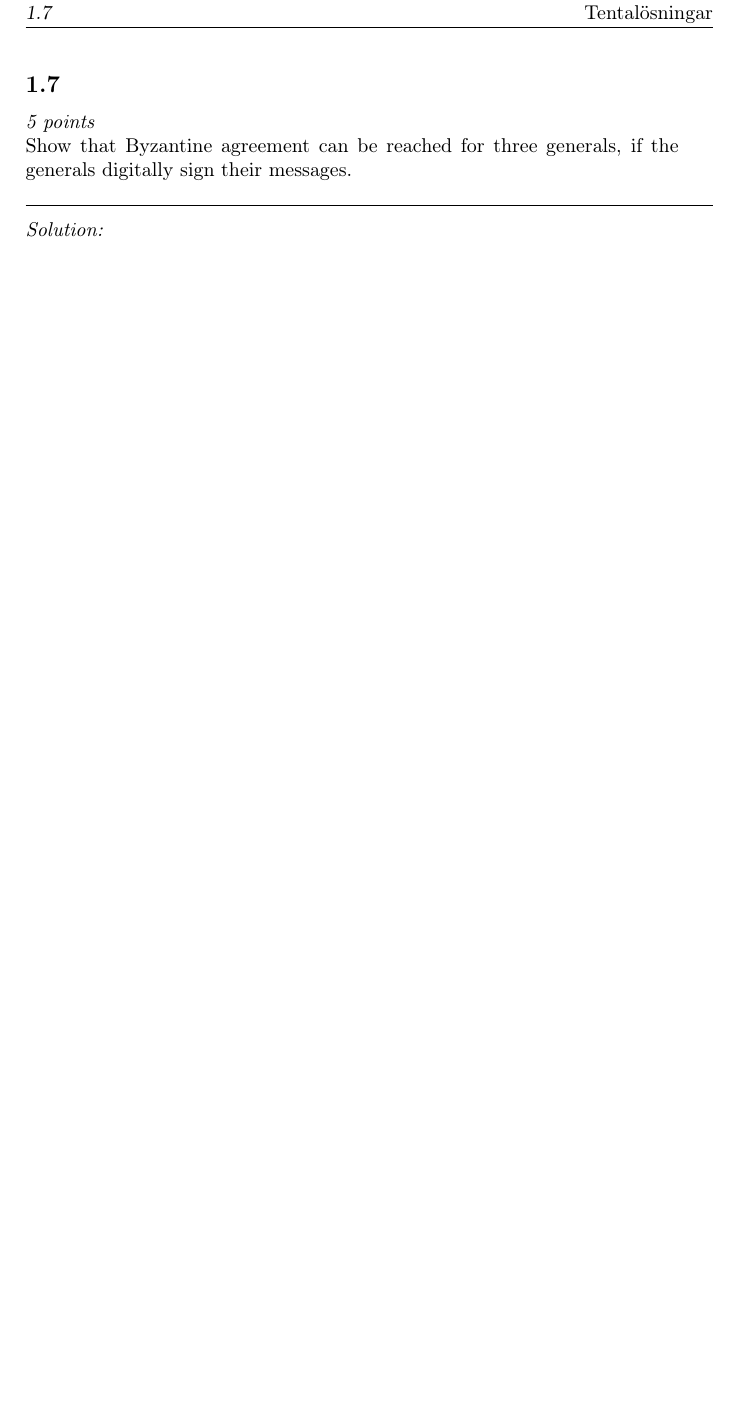
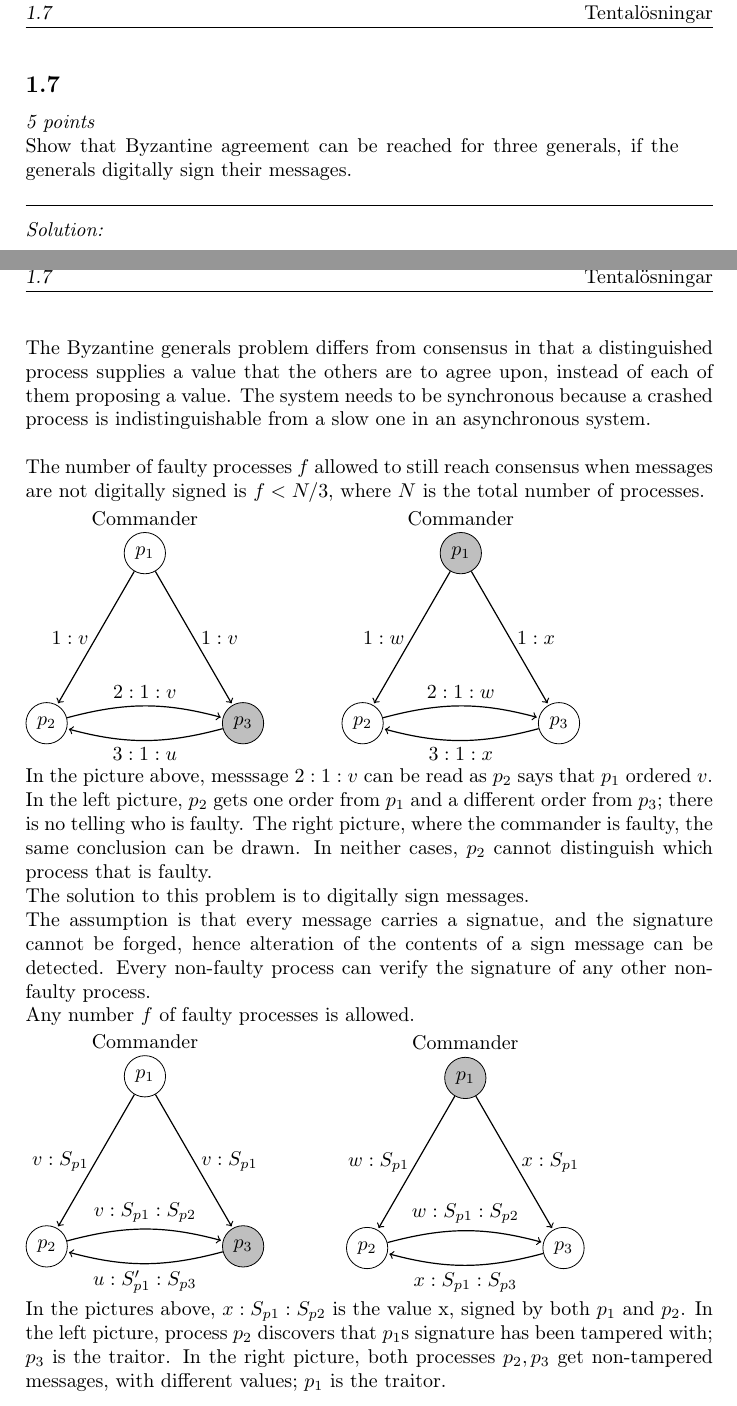
Before and after one commit to sebastiw/Advanced_Distributed, a LaTeX problem sheet (exams.tex): part of page 7 of 15 before the commit and two parts of pages 7 and 8 of 17 after it, the two joined at a grey line, cut so that both start at the same text, the shorter picture padded with empty space. Compiled offline with pdfLaTeX.

Commit message:
added byzantine generals solution

```diff
--- a/exams.tex
+++ b/exams.tex
@@ -343,7 +343,81 @@ Note! These solutions are not from the department giving the course, and they ha
   the generals digitally sign their messages.
 }
 \solution{
+  The Byzantine generals problem differs from consensus in that a distinguished
+  process supplies a value that the others are to agree upon, instead of each of them
+  proposing a value. The system needs to be synchronous because a crashed process is
+  indistinguishable from a slow one in an asynchronous system.\\
 
+  The number of faulty processes $f$ allowed to still reach consensus when messages are not
+  digitally signed is $ f < N/3 $, where $N$ is the total number of processes.
+
+  \begin{minipage}{0.45\linewidth}
+    \begin{tikzpicture}
+      \node[process] (g1) at (90:2) [label=above:{Commander}] {$p_1$};
+      \node[process] (g2) at (210:2) {$p_2$}
+      edge [pre] node [left] {$1:v$} (g1);
+      \node[process, fill=black!25] (g3) at (330:2) {$p_3$}
+      edge [pre] node [right] {$1:v$} (g1)
+      edge [pre, bend right] node [above] {$2:1:v$} (g2)
+      edge [post, bend left] node [below] {$3:1:u$} (g2);
+    \end{tikzpicture}
+  \end{minipage}
+  \begin{minipage}{0.45\linewidth}
+    \begin{tikzpicture}
+      \node[process, fill=black!25] (g1) at (90:2) [label=above:{Commander}] {$p_1$};
+      \node[process] (g2) at (210:2) {$p_2$}
+      edge [pre] node [left] {$1:w$} (g1);
+      \node[process] (g3) at (330:2) {$p_3$}
+      edge [pre] node [right] {$1:x$} (g1)
+      edge [pre, bend right] node [above] {$2:1:w$} (g2)
+      edge [post, bend left] node [below] {$3:1:x$} (g2);
+    \end{tikzpicture}
+  \end{minipage}
+
+  In the picture above, messsage $2:1:v$ can be read as $p_2$ says that $p_1$
+  ordered $v$. In the left picture, $p_2$ gets one order from $p_1$
+  and a different order from $p_3$; there is no telling who is
+  faulty. The right picture, where the commander is faulty, the same
+  conclusion can be drawn. In neither cases, $p_2$ cannot distinguish
+  which process that is faulty.
+
+  The solution to this problem is to digitally sign messages.
+
+  The assumption is that every message carries a signatue, and the
+  signature cannot be forged, hence alteration of the contents of a
+  sign message can be detected. Every non-faulty process can verify
+  the signature of any other non-faulty process.
+
+  Any number $f$ of faulty processes is allowed.
+
+  \begin{minipage}{0.45\linewidth}
+    \begin{tikzpicture}
+      \node[process] (g1) at (90:2) [label=above:{Commander}] {$p_1$};
+      \node[process] (g2) at (210:2) {$p_2$}
+      edge [pre] node [left] {$v:S_{p1}$} (g1);
+      \node[process, fill=black!25] (g3) at (330:2) {$p_3$}
+      edge [pre] node [right] {$v:S_{p1}$} (g1)
+      edge [pre, bend right] node [above] {$v:S_{p1}:S_{p2}$} (g2)
+      edge [post, bend left] node [below] {$u:S'_{p1}:S_{p3}$} (g2);
+    \end{tikzpicture}
+  \end{minipage}
+  \begin{minipage}{0.45\linewidth}
+    \begin{tikzpicture}
+      \node[process, fill=black!25] (g1) at (90:2) [label=above:{Commander}] {$p_1$};
+      \node[process] (g2) at (210:2) {$p_2$}
+      edge [pre] node [left] {$w:S_{p1}$} (g1);
+      \node[process] (g3) at (330:2) {$p_3$}
+      edge [pre] node [right] {$x:S_{p1}$} (g1)
+      edge [pre, bend right] node [above] {$w:S_{p1}:S_{p2}$} (g2)
+      edge [post, bend left] node [below] {$x:S_{p1}:S_{p3}$} (g2);
+    \end{tikzpicture}
+  \end{minipage}
+
+  In the pictures above, $x:S_{p1}:S_{p2}$ is the value x, signed by
+  both $p_1$ and $p_2$. In the left picture, process $p_2$ discovers
+  that $p_1$s signature has been tampered with; $p_3$ is the traitor.
+  In the right picture, both processes $p_2, p_3$ get non-tampered
+  messages, with different values; $p_1$ is the traitor.
 }
 
 \section{2012-08}
```
